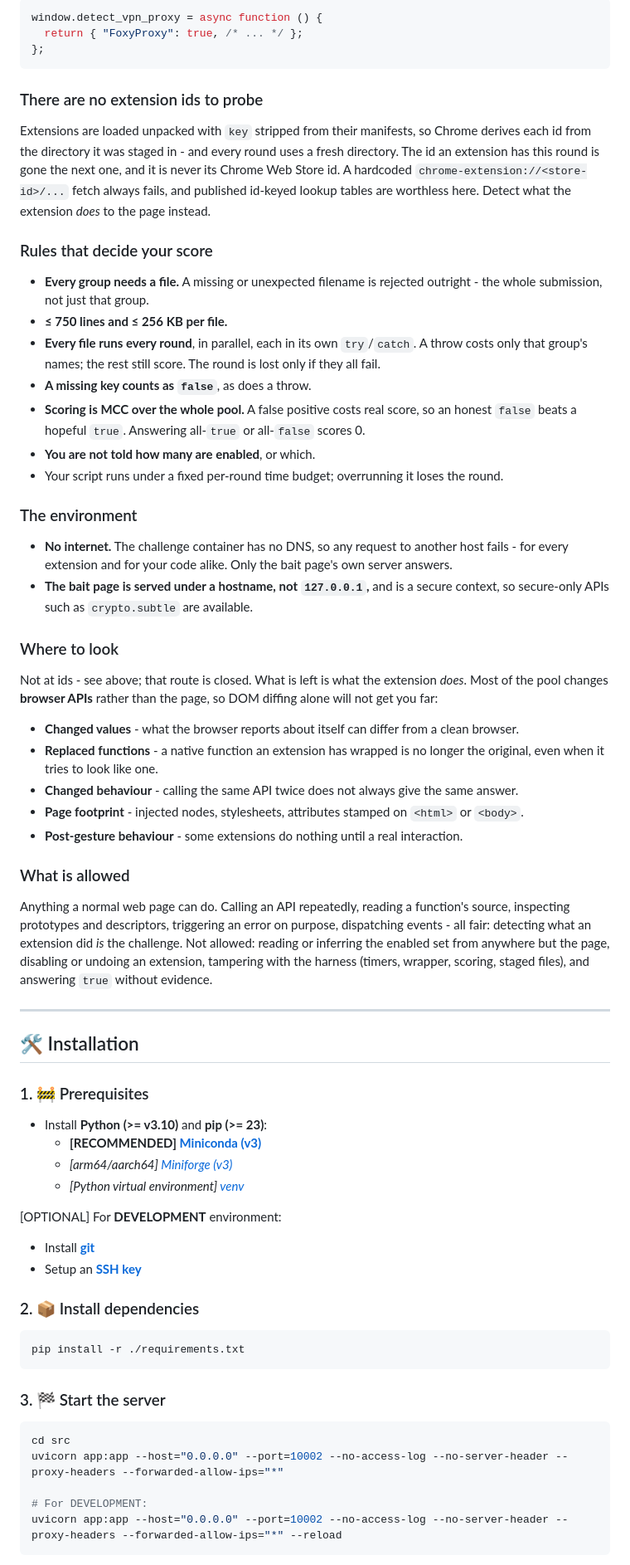
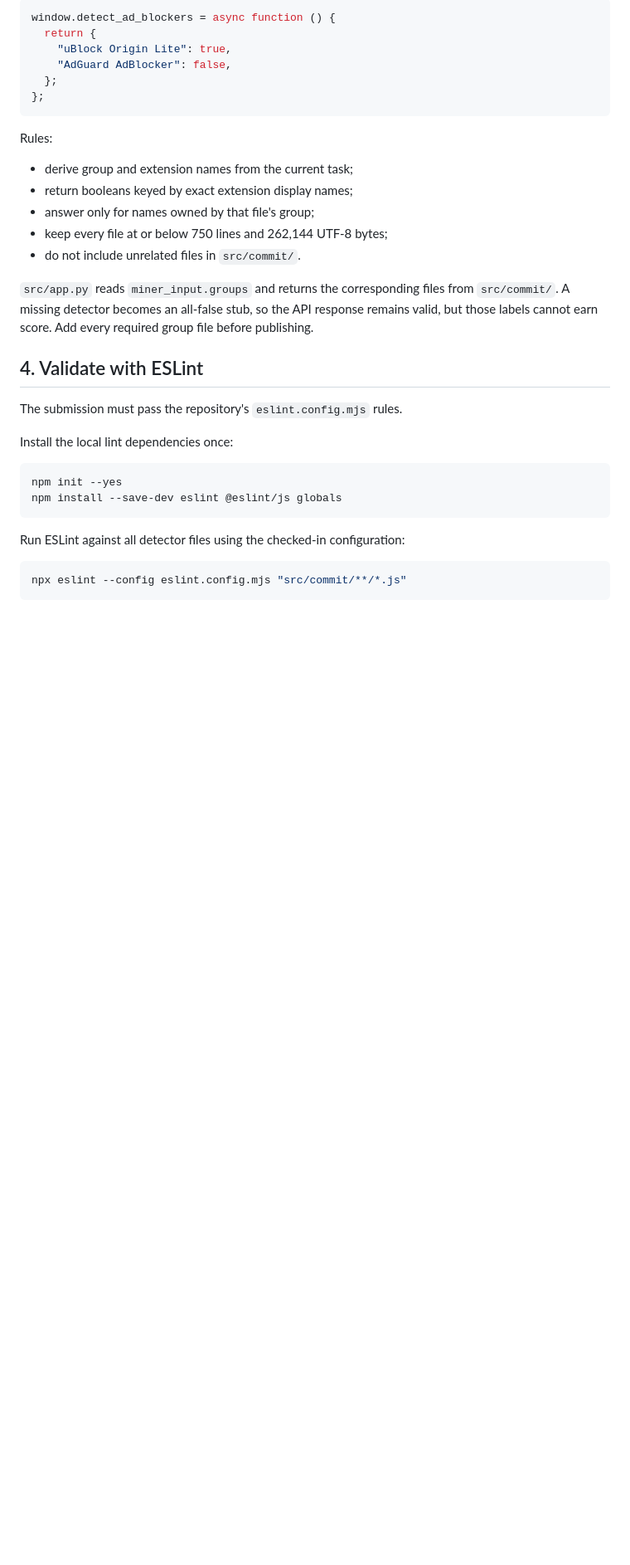
Before and after one commit to RedTeamSubnet/bex-tracer-challenge, a Markdown page: examples/miner_commit/README.md, the part around one of its changes. Shown at 83% size. GitHub-like rendering; blank space fills up the shorter version.

Commit message:
docs: update README for BEX Tracer miner submission template

````diff
--- a/examples/miner_commit/README.md
+++ b/examples/miner_commit/README.md
@@ -46,87 +93,40 @@ Each entrypoint may be `async`, and returns names for **its own group only**:
 
 ```js
-window.detect_vpn_proxy = async function () {
-  return { "FoxyProxy": true, /* ... */ };
+window.detect_ad_blockers = async function () {
+  return {
+    "uBlock Origin Lite": true,
+    "AdGuard AdBlocker": false,
+  };
 };
 ```
 
-### There are no extension ids to probe
+Rules:
 
-Extensions are loaded unpacked with `key` stripped from their manifests, so Chrome derives each
-id from the directory it was staged in - and every round uses a fresh directory. The id an
-extension has this round is gone the next one, and it is never its Chrome Web Store id. A
-hardcoded `chrome-extension://<store-id>/...` fetch always fails, and published id-keyed lookup
-tables are worthless here. Detect what the extension *does* to the page instead.
+- derive group and extension names from the current task;
+- return booleans keyed by exact extension display names;
+- answer only for names owned by that file's group;
+- keep every file at or below 750 lines and 262,144 UTF-8 bytes;
+- do not include unrelated files in `src/commit/`.
 
-### Rules that decide your score
+`src/app.py` reads `miner_input.groups` and returns the corresponding files
+from `src/commit/`. A missing detector becomes an all-false stub, so the API
+response remains valid, but those labels cannot earn score. Add every required
+group file before publishing.
 
-- **Every group needs a file.** A missing or unexpected filename is rejected outright -
-  the whole submission, not just that group.
-- **≤ 750 lines and ≤ 256 KB per file.**
-- **Every file runs every round**, in parallel, each in its own `try`/`catch`. A throw costs
-  only that group's names; the rest still score. The round is lost only if they all fail.
-- **A missing key counts as `false`**, as does a throw.
-- **Scoring is MCC over the whole pool.** A false positive costs real score, so an honest `false`
-  beats a hopeful `true`. Answering all-`true` or all-`false` scores 0.
-- **You are not told how many are enabled**, or which.
-- Your script runs under a fixed per-round time budget; overrunning it loses the round.
+## 4. Validate with ESLint
 
-### The environment
+The submission must pass the repository's `eslint.config.mjs` rules.
 
-- **No internet.** The challenge container has no DNS, so any request to another host fails -
-  for every extension and for your code alike. Only the bait page's own server answers.
-- **The bait page is served under a hostname, not `127.0.0.1`,** and is a secure context, so
-  secure-only APIs such as `crypto.subtle` are available.
-
-### Where to look
-
-Not at ids - see above; that route is closed. What is left is what the extension *does*. Most of
-the pool changes **browser APIs** rather than the page, so DOM diffing alone will not get you far:
-
-- **Changed values** - what the browser reports about itself can differ from a clean browser.
-- **Replaced functions** - a native function an extension has wrapped is no longer the original,
-  even when it tries to look like one.
-- **Changed behaviour** - calling the same API twice does not always give the same answer.
-- **Page footprint** - injected nodes, stylesheets, attributes stamped on `<html>` or `<body>`.
-- **Post-gesture behaviour** - some extensions do nothing until a real interaction.
-
-### What is allowed
-
-Anything a normal web page can do. Calling an API repeatedly, reading a function's source,
-inspecting prototypes and descriptors, triggering an error on purpose, dispatching events - all
-fair: detecting what an extension did *is* the challenge. Not allowed: reading or inferring the
-enabled set from anywhere but the page, disabling or undoing an extension, tampering with the
-harness (timers, wrapper, scoring, staged files), and answering `true` without evidence.
-
----
-
-## 🛠 Installation
-
-### 1. 🚧 Prerequisites
-
-- Install **Python (>= v3.10)** and **pip (>= 23)**:
-    - **[RECOMMENDED] [Miniconda (v3)](https://www.anaconda.com/docs/getting-started/miniconda/install)**
-    - *[arm64/aarch64] [Miniforge (v3)](https://github.com/conda-forge/miniforge)*
-    - *[Python virtual environment] [venv](https://docs.python.org/3/library/venv.html)*
-
-[OPTIONAL] For **DEVELOPMENT** environment:
-
-- Install [**git**](https://git-scm.com/downloads)
-- Setup an [**SSH key**](https://docs.github.com/en/github/authenticating-to-github/connecting-to-github-with-ssh)
-
-### 2. 📦 Install dependencies
+Install the local lint dependencies once:
 
 ```sh
-pip install -r ./requirements.txt
+npm init --yes
+npm install --save-dev eslint @eslint/js globals
 ```
 
-### 3. 🏁 Start the server
+Run ESLint against all detector files using the checked-in configuration:
 
 ```sh
-cd src
-uvicorn app:app --host="0.0.0.0" --port=10002 --no-access-log --no-server-header --proxy-headers --forwarded-allow-ips="*"
-
-# For DEVELOPMENT:
-uvicorn app:app --host="0.0.0.0" --port=10002 --no-access-log --no-server-header --proxy-headers --forwarded-allow-ips="*" --reload
+npx eslint --config eslint.config.mjs "src/commit/**/*.js"
 ```
 
````
Also changed, not shown: other parts of examples/miner_commit/README.md (+136 -46 lines).
